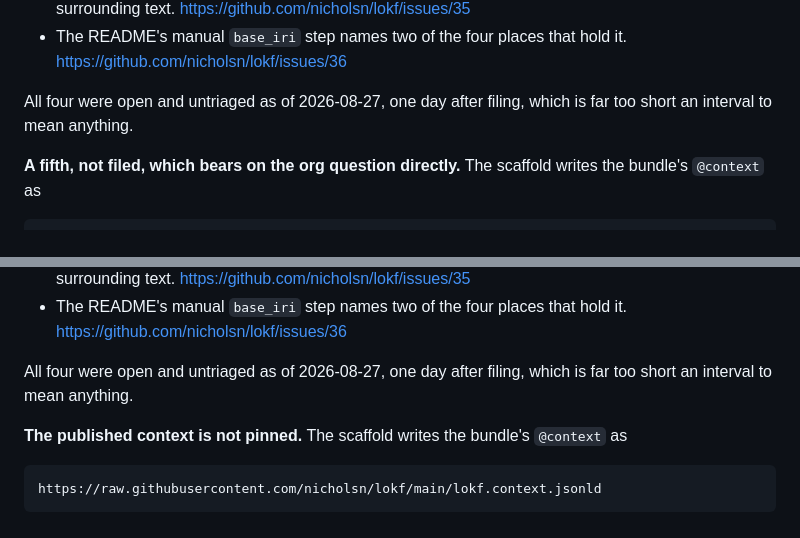
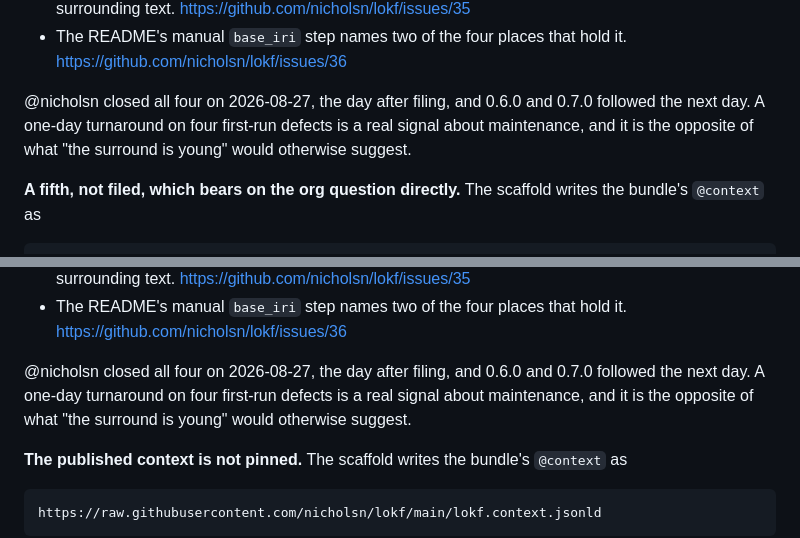
Before and after one commit to turbomam/nmdc-lokf-demo, a Markdown page: docs/findings-2026-09-02.md, 2 parts joined by grey strips. Drawn GitHub-style.

Commit message:
Say that Nolan fixed all four the next day, which the section contradicted
The dated banner said the four issues were closed 2026-08-27 while the text
below still said they were open and untriaged. Copilot caught it. The corrected
version also makes the point the old sentence threw away: a one-day turnaround
on four first-run defects is evidence about maintenance, and it cuts against
'the surround is young' rather than for it.

Co-Authored-By: Claude Opus 5 <noreply@anthropic.com>
Claude-Session: https://claude.ai/code/session_01FcR9NMbL1o3svKyBqsNKpA

```diff
--- a/docs/findings-2026-09-02.md
+++ b/docs/findings-2026-09-02.md
@@ -114,8 +114,9 @@ None of these are deep, and all were hit inside a day of first use:
 - The README's manual `base_iri` step names two of the four places that hold it.
   https://github.com/nicholsn/lokf/issues/36
 
-All four were open and untriaged as of 2026-08-27, one day after filing, which is far too short an
-interval to mean anything.
+@nicholsn closed all four on 2026-08-27, the day after filing, and 0.6.0 and 0.7.0 followed the
+next day. A one-day turnaround on four first-run defects is a real signal about maintenance, and
+it is the opposite of what "the surround is young" would otherwise suggest.
 
 **A fifth, not filed, which bears on the org question directly.** The scaffold writes the
 bundle's `@context` as
@@ -167,8 +168,9 @@ deleting it costs only the published pages.
 - The README's manual `base_iri` step names two of the four places that hold it.
   https://github.com/nicholsn/lokf/issues/36
 
-All four were open and untriaged as of 2026-08-27, one day after filing, which is far too short an
-interval to mean anything.
+@nicholsn closed all four on 2026-08-27, the day after filing, and 0.6.0 and 0.7.0 followed the
+next day. A one-day turnaround on four first-run defects is a real signal about maintenance, and
+it is the opposite of what "the surround is young" would otherwise suggest.
 
 **The published context is not pinned.** The scaffold writes the bundle's `@context` as
 
```
